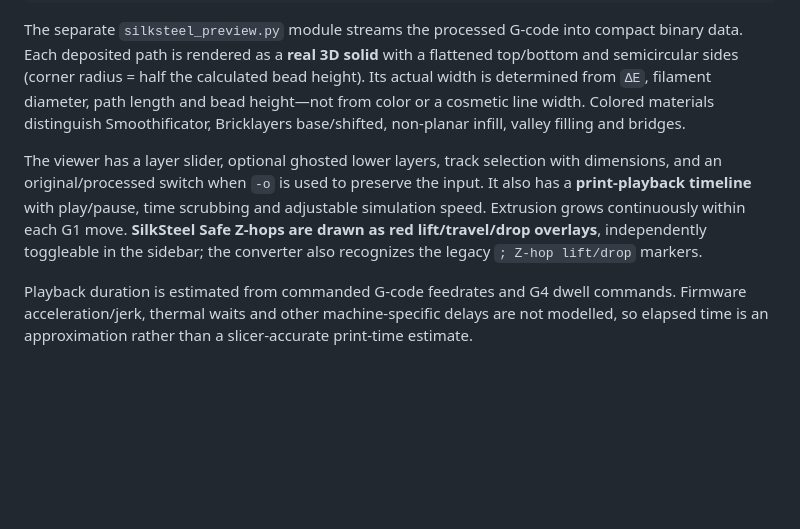
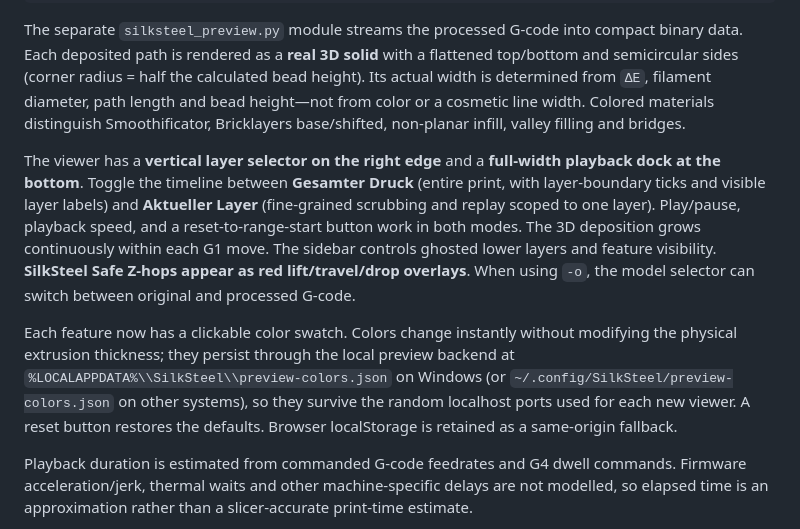
Before and after one commit to 48design/silksteel-gcode, a Markdown page: README.md, the part around the change. Drawn GitHub-style; blank space fills up the shorter version.

Commit message:
Document bottom layer-scoped timeline, vertical layer rail, and persistent per-feature colors

```diff
--- a/README.md
+++ b/README.md
@@ -18,7 +18,9 @@ python SilkSteel.py input.gcode -full -o output.gcode -preview
 
 The separate `silksteel_preview.py` module streams the processed G-code into compact binary data. Each deposited path is rendered as a **real 3D solid** with a flattened top/bottom and semicircular sides (corner radius = half the calculated bead height). Its actual width is determined from `ΔE`, filament diameter, path length and bead height—not from color or a cosmetic line width. Colored materials distinguish Smoothificator, Bricklayers base/shifted, non-planar infill, valley filling and bridges.
 
-The viewer has a layer slider, optional ghosted lower layers, track selection with dimensions, and an original/processed switch when `-o` is used to preserve the input. It also has a **print-playback timeline** with play/pause, time scrubbing and adjustable simulation speed. Extrusion grows continuously within each G1 move. **SilkSteel Safe Z-hops are drawn as red lift/travel/drop overlays**, independently toggleable in the sidebar; the converter also recognizes the legacy `; Z-hop lift/drop` markers.
+The viewer has a **vertical layer selector on the right edge** and a **full-width playback dock at the bottom**. Toggle the timeline between **Gesamter Druck** (entire print, with layer-boundary ticks and visible layer labels) and **Aktueller Layer** (fine-grained scrubbing and replay scoped to one layer). Play/pause, playback speed, and a reset-to-range-start button work in both modes. The 3D deposition grows continuously within each G1 move. The sidebar controls ghosted lower layers and feature visibility. **SilkSteel Safe Z-hops appear as red lift/travel/drop overlays**. When using `-o`, the model selector can switch between original and processed G-code.
+
+Each feature now has a clickable color swatch. Colors change instantly without modifying the physical extrusion thickness; they persist through the local preview backend at `%LOCALAPPDATA%\\SilkSteel\\preview-colors.json` on Windows (or `~/.config/SilkSteel/preview-colors.json` on other systems), so they survive the random localhost ports used for each new viewer. A reset button restores the defaults. Browser localStorage is retained as a same-origin fallback.
 
 Playback duration is estimated from commanded G-code feedrates and G4 dwell commands. Firmware acceleration/jerk, thermal waits and other machine-specific delays are not modelled, so elapsed time is an approximation rather than a slicer-accurate print-time estimate.
 
```
